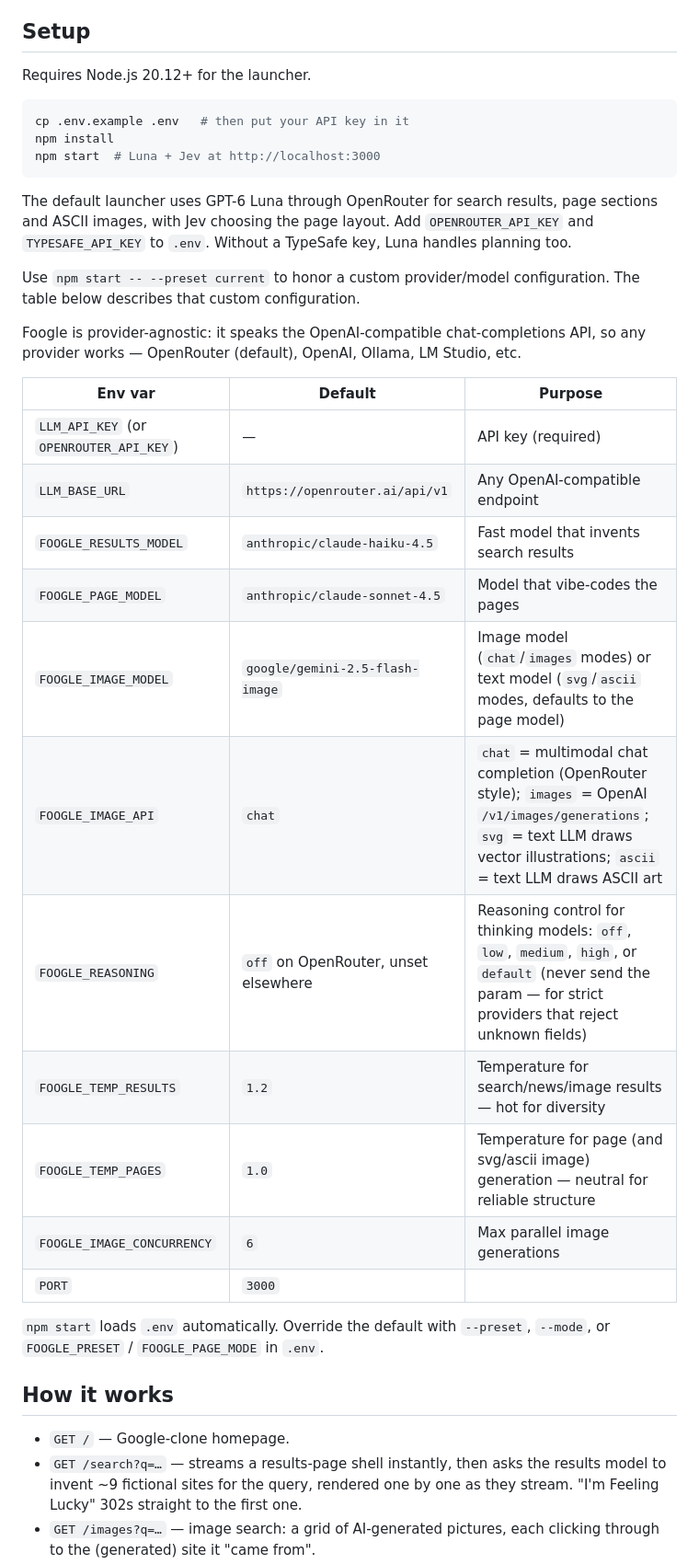
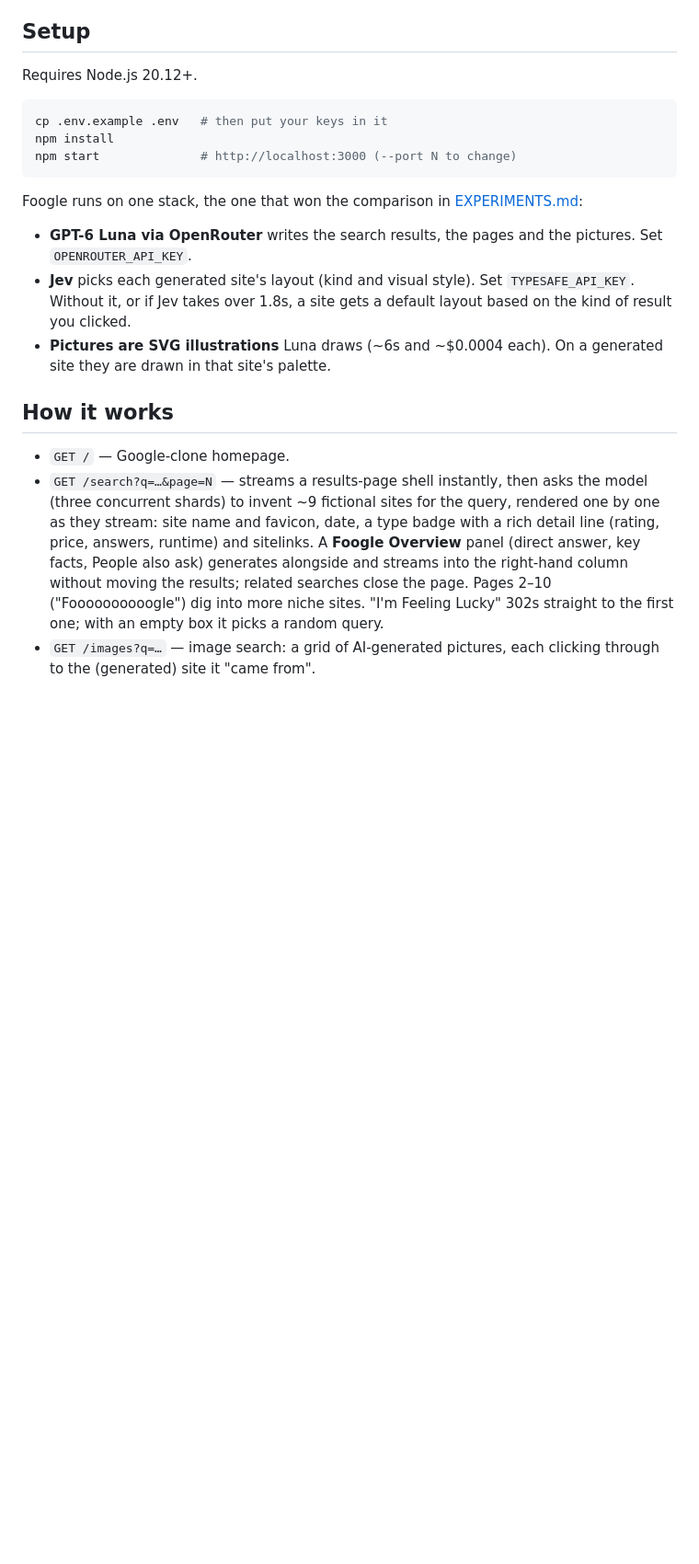
Before and after one commit to josephv123/foogle, a Markdown page: README.md, the part around one of its changes. Shown at 92% size. GitHub-like rendering; blank space fills up the shorter version.

````diff
--- a/README.md
+++ b/README.md
@@ -4,38 +4,22 @@ The fake/future Google. You use it exactly like Google: type a query, get a resu
 
 ## Setup
 
-Requires Node.js 20.12+ for the launcher.
+Requires Node.js 20.12+.
 
 ```sh
-cp .env.example .env   # then put your API key in it
+cp .env.example .env   # then put your keys in it
 npm install
-npm start  # Luna + Jev at http://localhost:3000
+npm start              # http://localhost:3000 (--port N to change)
 ```
 
-The default launcher uses GPT-6 Luna through OpenRouter for search results, page sections and ASCII images, with Jev choosing the page layout. Add `OPENROUTER_API_KEY` and `TYPESAFE_API_KEY` to `.env`. Without a TypeSafe key, Luna handles planning too.
+Foogle runs on one stack, the one that won the comparison in [EXPERIMENTS.md](EXPERIMENTS.md):
 
-Use `npm start -- --preset current` to honor a custom provider/model configuration. The table below describes that custom configuration.
-
-Foogle is provider-agnostic: it speaks the OpenAI-compatible chat-completions API, so any provider works — OpenRouter (default), OpenAI, Ollama, LM Studio, etc.
-
-| Env var | Default | Purpose |
-|---|---|---|
-| `LLM_API_KEY` (or `OPENROUTER_API_KEY`) | — | API key (required) |
-| `LLM_BASE_URL` | `https://openrouter.ai/api/v1` | Any OpenAI-compatible endpoint |
-| `FOOGLE_RESULTS_MODEL` | `anthropic/claude-haiku-4.5` | Fast model that invents search results |
-| `FOOGLE_PAGE_MODEL` | `anthropic/claude-sonnet-4.5` | Model that vibe-codes the pages |
-| `FOOGLE_IMAGE_MODEL` | `google/gemini-2.5-flash-image` | Image model (`chat`/`images` modes) or text model (`svg`/`ascii` modes, defaults to the page model) |
-| `FOOGLE_IMAGE_API` | `chat` | `chat` = multimodal chat completion (OpenRouter style); `images` = OpenAI `/v1/images/generations`; `svg` = text LLM draws vector illustrations; `ascii` = text LLM draws ASCII art |
-| `FOOGLE_REASONING` | `off` on OpenRouter, unset elsewhere | Reasoning control for thinking models: `off`, `low`, `medium`, `high`, or `default` (never send the param — for strict providers that reject unknown fields) |
-| `FOOGLE_TEMP_RESULTS` | `1.2` | Temperature for search/news/image results — hot for diversity |
-| `FOOGLE_TEMP_PAGES` | `1.0` | Temperature for page (and svg/ascii image) generation — neutral for reliable structure |
-| `FOOGLE_IMAGE_CONCURRENCY` | `6` | Max parallel image generations |
-| `PORT` | `3000` | |
-
-`npm start` loads `.env` automatically. Override the default with `--preset`, `--mode`, or `FOOGLE_PRESET` / `FOOGLE_PAGE_MODE` in `.env`.
+- **GPT-6 Luna via OpenRouter** writes the search results, the pages and the pictures. Set `OPENROUTER_API_KEY`.
+- **Jev** picks each generated site's layout (kind and visual style). Set `TYPESAFE_API_KEY`. Without it, or if Jev takes over 1.8s, a site gets a default layout based on the kind of result you clicked.
+- **Pictures are SVG illustrations** Luna draws (~6s and ~$0.0004 each). On a generated site they are drawn in that site's palette.
 
 ## How it works
 
 - `GET /` — Google-clone homepage.
-- `GET /search?q=…` — streams a results-page shell instantly, then asks the results model to invent ~9 fictional sites for the query, rendered one by one as they stream. "I'm Feeling Lucky" 302s straight to the first one.
+- `GET /search?q=…&page=N` — streams a results-page shell instantly, then asks the model (three concurrent shards) to invent ~9 fictional sites for the query, rendered one by one as they stream: site name and favicon, date, a type badge with a rich detail line (rating, price, answers, runtime) and sitelinks. A **Foogle Overview** panel (direct answer, key facts, People also ask) generates alongside and streams into the right-hand column without moving the results; related searches close the page. Pages 2–10 ("Foooooooooogle") dig into more niche sites. "I'm Feeling Lucky" 302s straight to the first one; with an empty box it picks a random query.
 - `GET /images?q=…` — image search: a grid of AI-generated pictures, each clicking through to the (generated) site it "came from".
````
Also changed, not shown: other parts of README.md (+6 -58 lines), EXPERIMENTS.md (+17 -0 lines).
